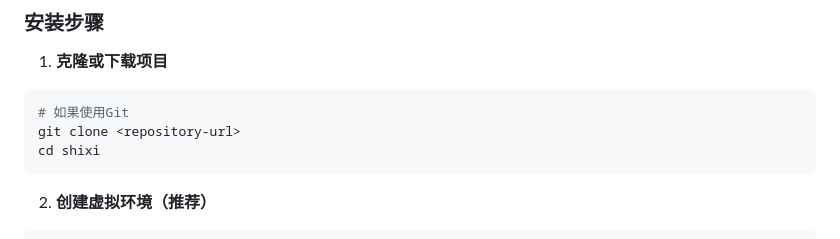
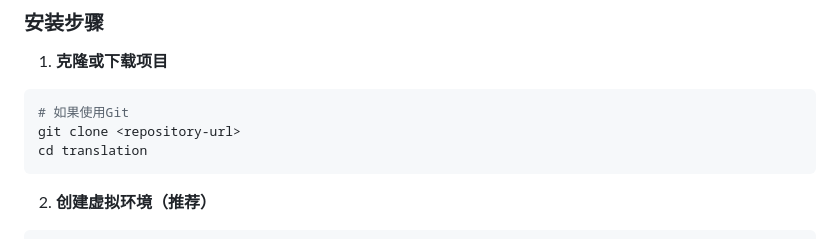
Before and after one commit to xximu/translation, a Markdown page: README.md, the part around the change. Drawn GitHub-style.

````diff
--- a/README.md
+++ b/README.md
@@ -85,7 +85,7 @@ shixi/
 ```bash
 # 如果使用Git
 git clone <repository-url>
-cd shixi
+cd translation
 ```
 
 2. **创建虚拟环境（推荐）**
````
